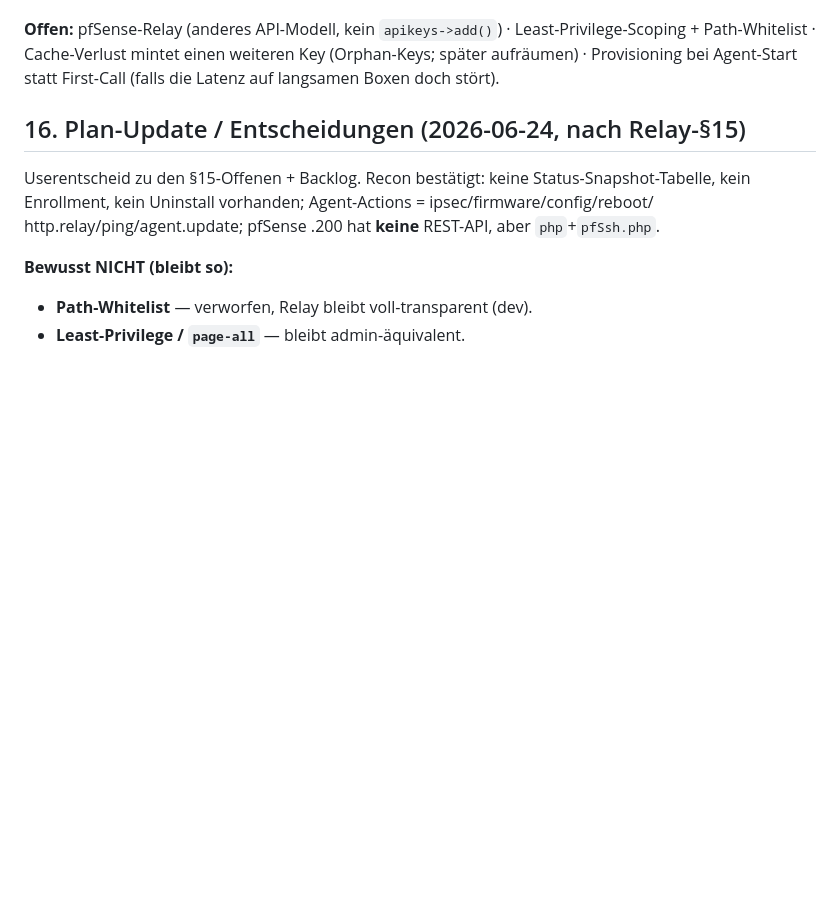
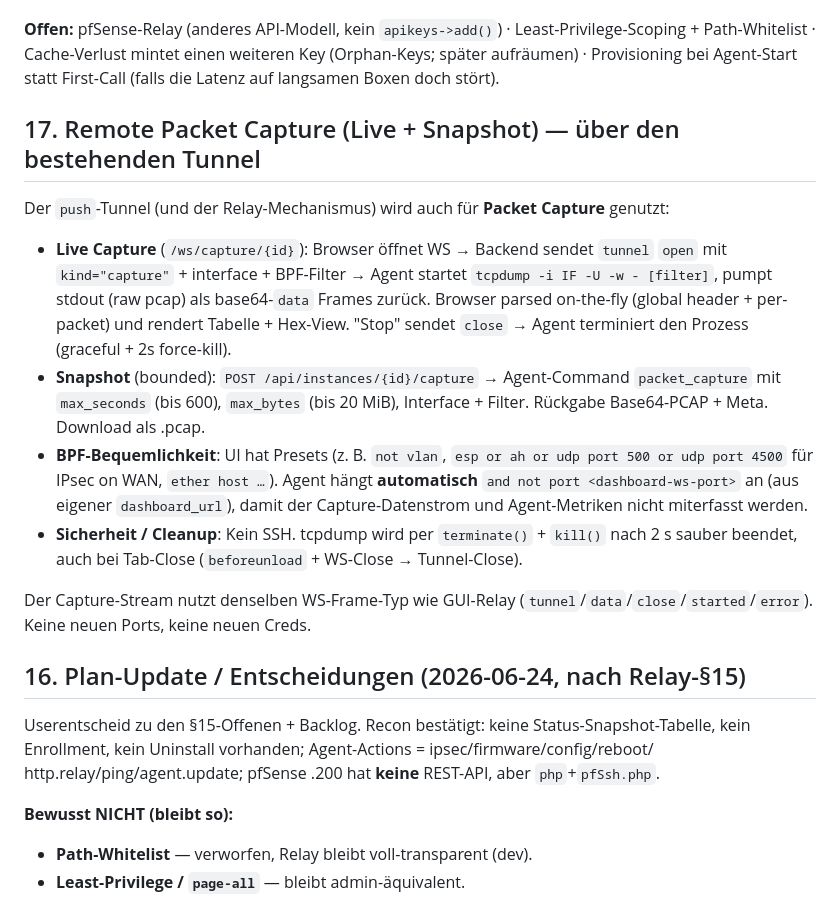
Before and after one commit to styliteag/dashboard, a Markdown page: docs/agent-architecture.md, the part around the change. Rendered like a GitHub page; blank space fills up the shorter version.

```diff
--- a/docs/agent-architecture.md
+++ b/docs/agent-architecture.md
@@ -453,6 +453,17 @@ First-Call-Provisioning-Latenz schlug nicht durch. Damit ist die zuvor nur-gemoc
 **Offen:** pfSense-Relay (anderes API-Modell, kein `apikeys->add()`) · Least-Privilege-Scoping +
 Path-Whitelist · Cache-Verlust mintet einen weiteren Key (Orphan-Keys; später aufräumen) ·
 Provisioning bei Agent-Start statt First-Call (falls die Latenz auf langsamen Boxen doch stört).
+
+## 17. Remote Packet Capture (Live + Snapshot) — über den bestehenden Tunnel
+
+Der `push`-Tunnel (und der Relay-Mechanismus) wird auch für **Packet Capture** genutzt:
+
+- **Live Capture** (`/ws/capture/{id}`): Browser öffnet WS → Backend sendet `tunnel` `open` mit `kind="capture"` + interface + BPF-Filter → Agent startet `tcpdump -i IF -U -w - [filter]`, pumpt stdout (raw pcap) als base64-`data` Frames zurück. Browser parsed on-the-fly (global header + per-packet) und rendert Tabelle + Hex-View. "Stop" sendet `close` → Agent terminiert den Prozess (graceful + 2s force-kill).
+- **Snapshot** (bounded): `POST /api/instances/{id}/capture` → Agent-Command `packet_capture` mit `max_seconds` (bis 600), `max_bytes` (bis 20 MiB), Interface + Filter. Rückgabe Base64-PCAP + Meta. Download als .pcap.
+- **BPF-Bequemlichkeit**: UI hat Presets (z. B. `not vlan`, `esp or ah or udp port 500 or udp port 4500` für IPsec on WAN, `ether host …`). Agent hängt **automatisch** `and not port <dashboard-ws-port>` an (aus eigener `dashboard_url`), damit der Capture-Datenstrom und Agent-Metriken nicht miterfasst werden.
+- **Sicherheit / Cleanup**: Kein SSH. tcpdump wird per `terminate()` + `kill()` nach 2 s sauber beendet, auch bei Tab-Close (`beforeunload` + WS-Close → Tunnel-Close).
+
+Der Capture-Stream nutzt denselben WS-Frame-Typ wie GUI-Relay (`tunnel`/`data`/`close`/`started`/`error`). Keine neuen Ports, keine neuen Creds.
 
 ## 16. Plan-Update / Entscheidungen (2026-06-24, nach Relay-§15)
 
```
Also changed, not shown: CLAUDE.md (+4 -0 lines), README.md (+11 -1 lines).
